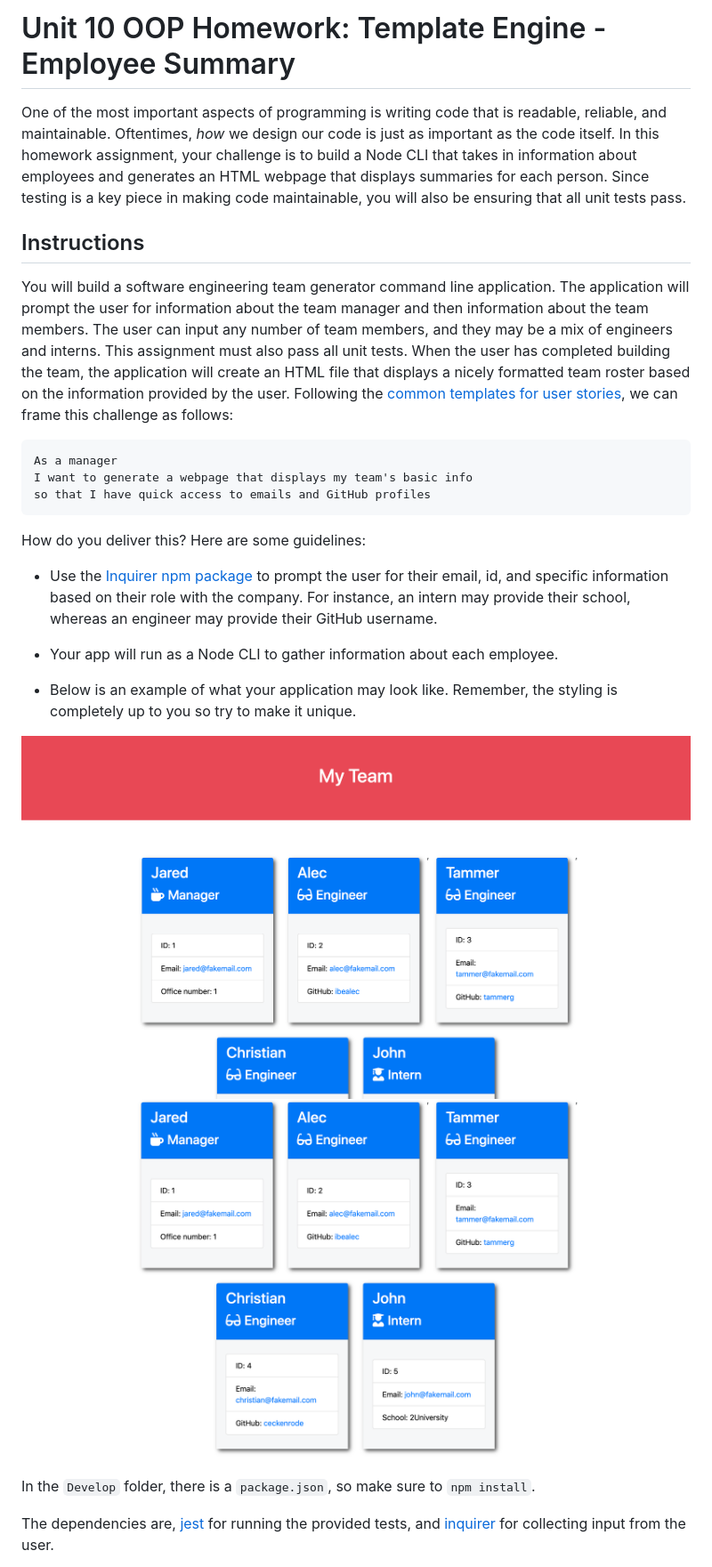
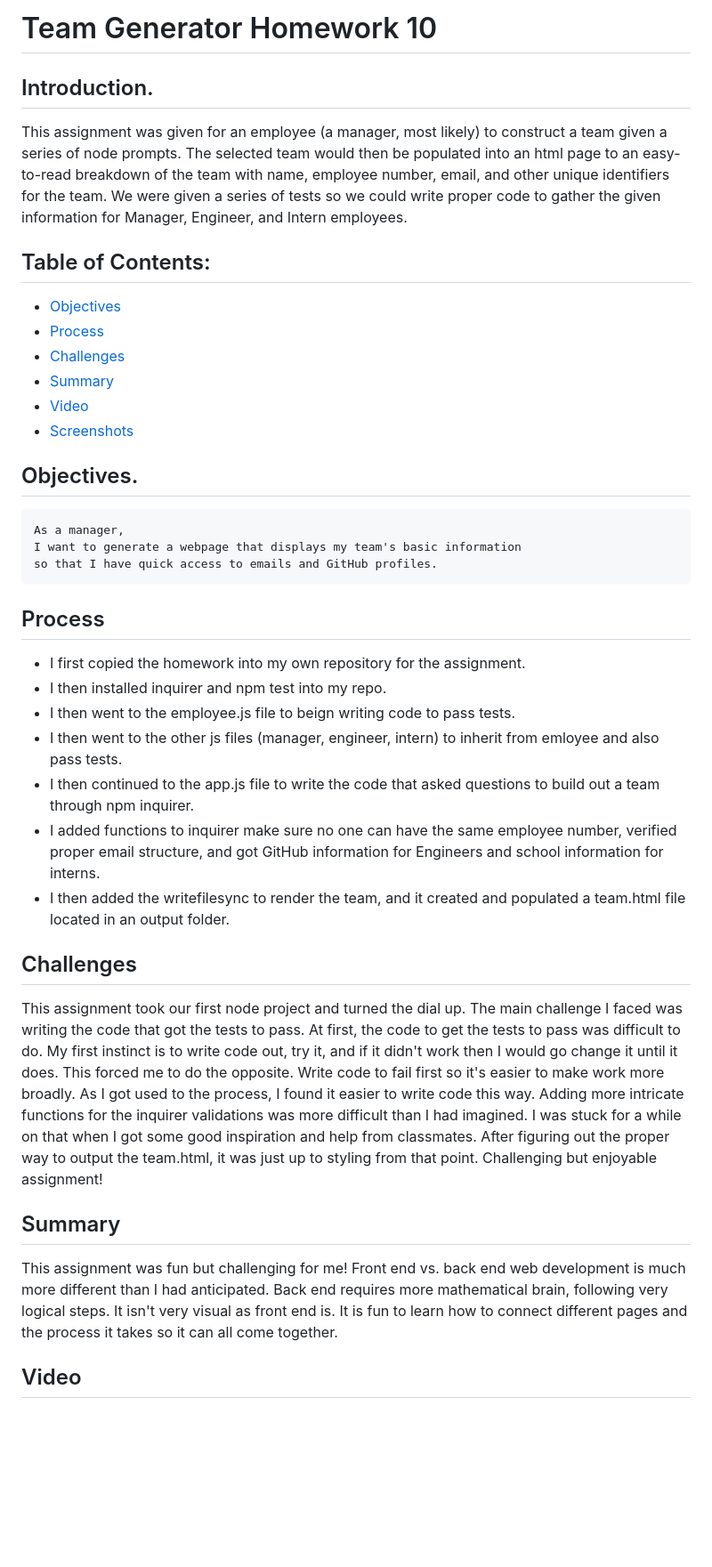
Before and after one commit to j-midgley13/team-generator-hw10, a Markdown page: README.md, the part around the change printed below. Shown: that part at 89% size. Drawn GitHub-style; blank space fills up the shorter version.

````diff
--- a/README.md
+++ b/README.md
@@ -1,30 +1,42 @@
-# Unit 10 OOP Homework: Template Engine - Employee Summary
+# Team Generator Homework 10
 
-One of the most important aspects of programming is writing code that is readable, reliable, and maintainable. Oftentimes, *how* we design our code is just as important as the code itself. In this homework assignment, your challenge is to build a Node CLI that takes in information about employees and generates an HTML webpage that displays summaries for each person. Since testing is a key piece in making code maintainable, you will also be ensuring that all unit tests pass.
+## Introduction.
 
+This assignment was given for an employee (a manager, most likely) to construct a team given a series of node prompts. The selected team would then be populated into an html page to an easy-to-read breakdown of the team with name, employee number, email, and other unique identifiers for the team. We were given a series of tests so we could write proper code to gather the given information for Manager, Engineer, and Intern employees.
 
-## Instructions
+## Table of Contents:
+* [Objectives](#Objectives)
+* [Process](#Process)
+* [Challenges](#Challenges)
+* [Summary](#Summary)
+* [Video](#Video)
+* [Screenshots](#Screenshots)
 
-You will build a software engineering team generator command line application. The application will prompt the user for information about the team manager and then information about the team members. The user can input any number of team members, and they may be a mix of engineers and interns. This assignment must also pass all unit tests. When the user has completed building the team, the application will create an HTML file that displays a nicely formatted team roster based on the information provided by the user. Following the [common templates for user stories](https://en.wikipedia.org/wiki/User_story#Common_templates), we can frame this challenge as follows:
+## Objectives.
 
-```
-As a manager
-I want to generate a webpage that displays my team's basic info
-so that I have quick access to emails and GitHub profiles
+```md
+As a manager,
+I want to generate a webpage that displays my team's basic information
+so that I have quick access to emails and GitHub profiles.
 ```
 
-How do you deliver this? Here are some guidelines:
+## Process
 
-* Use the [Inquirer npm package](https://github.com/SBoudrias/Inquirer.js/) to prompt the user for their email, id, and specific information based on their role with the company. For instance, an intern may provide their school, whereas an engineer may provide their GitHub username.
+* I first copied the homework into my own repository for the assignment.
+* I then installed inquirer and npm test into my repo.
+* I then went to the employee.js file to beign writing code to pass tests.
+* I then went to the other js files (manager, engineer, intern) to inherit from emloyee and also pass tests.
+* I then continued to the app.js file to write the code that asked questions to build out a team through npm inquirer.
+* I added functions to inquirer make sure no one can have the same employee number, verified proper email structure, and got GitHub information for Engineers and school information for interns.
+* I then added the writefilesync to render the team, and it created and populated a team.html file located in an output folder.
 
-* Your app will run as a Node CLI to gather information about each employee.
+## Challenges
 
-* Below is an example of what your application may look like. Remember, the styling is completely up to you so try to make it unique.
+This assignment took our first node project and turned the dial up. The main challenge I faced was writing the code that got the tests to pass. At first, the code to get the tests to pass was difficult to do. My first instinct is to write code out, try it, and if it didn't work then I would go change it until it does. This forced me to do the opposite. Write code to fail first so it's easier to make work more broadly. As I got used to the process, I found it easier to write code this way. Adding more intricate functions for the inquirer validations was more difficult than I had imagined. I was stuck for a while on that when I got some good inspiration and help from classmates. After figuring out the proper way to output the team.html, it was just up to styling from that point. Challenging but enjoyable assignment!
 
-![Employee Summary 1](./Assets/10-OOP-homework-demo-1.png)
-![Employee Summary 2](./Assets/10-OOP-homework-demo-2.png)
+## Summary
 
-In the `Develop` folder, there is a `package.json`, so make sure to `npm install`.
+This assignment was fun but challenging for me! Front end vs. back end web development is much more different than I had anticipated. Back end requires more mathematical brain, following very logical steps. It isn't very visual as front end is. It is fun to learn how to connect different pages and the process it takes so it can all come together.
 
-The dependencies are, [jest](https://jestjs.io/) for running the provided tests, and [inquirer](https://www.npmjs.com/package/inquirer) for collecting input from the user.
+## Video
 
````
Also changed, not shown: other parts of README.md (+5 -143 lines), Assets/inquirerPrompts.png (added), Assets/teamHTML.png (added), 3 other files.
